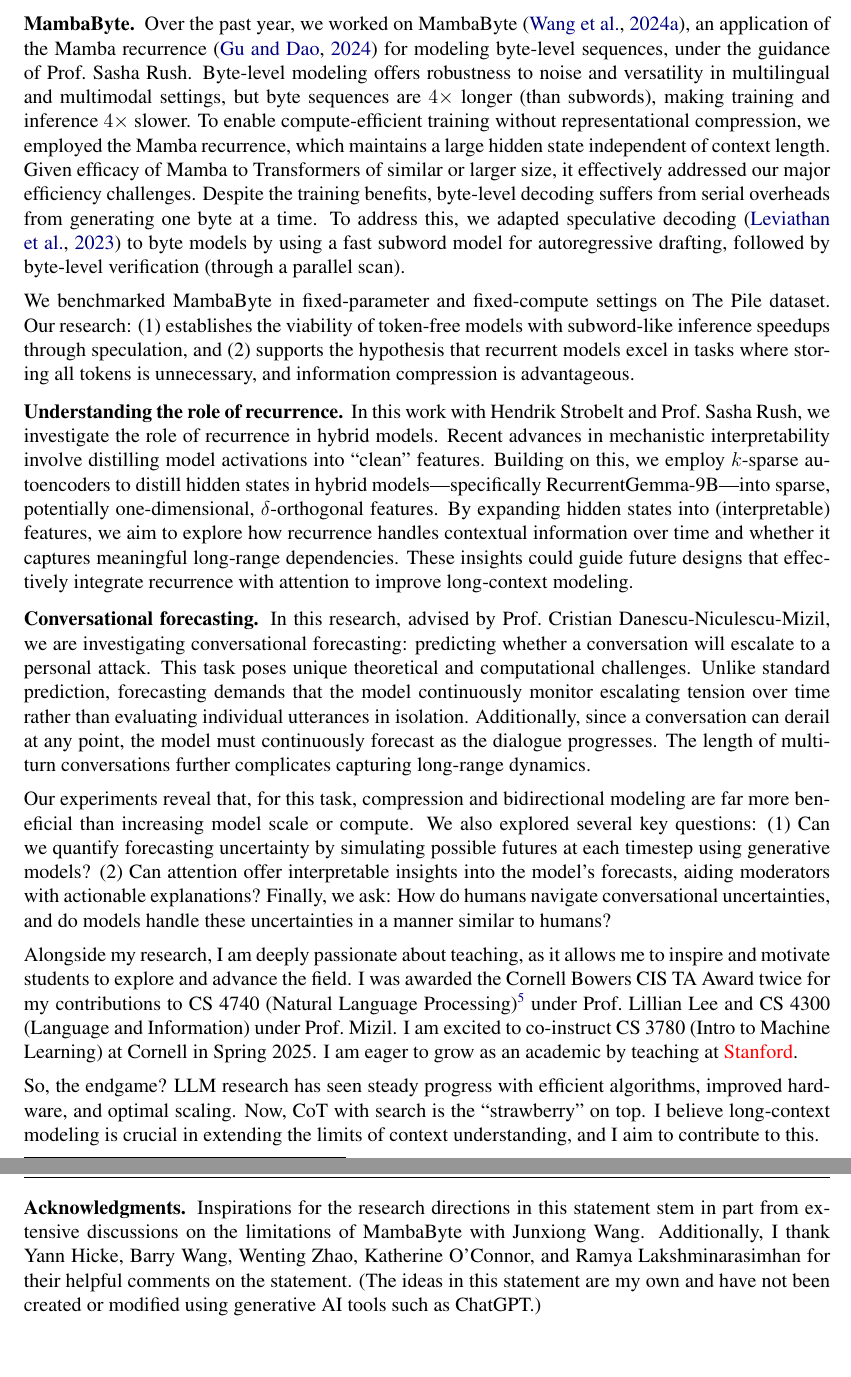
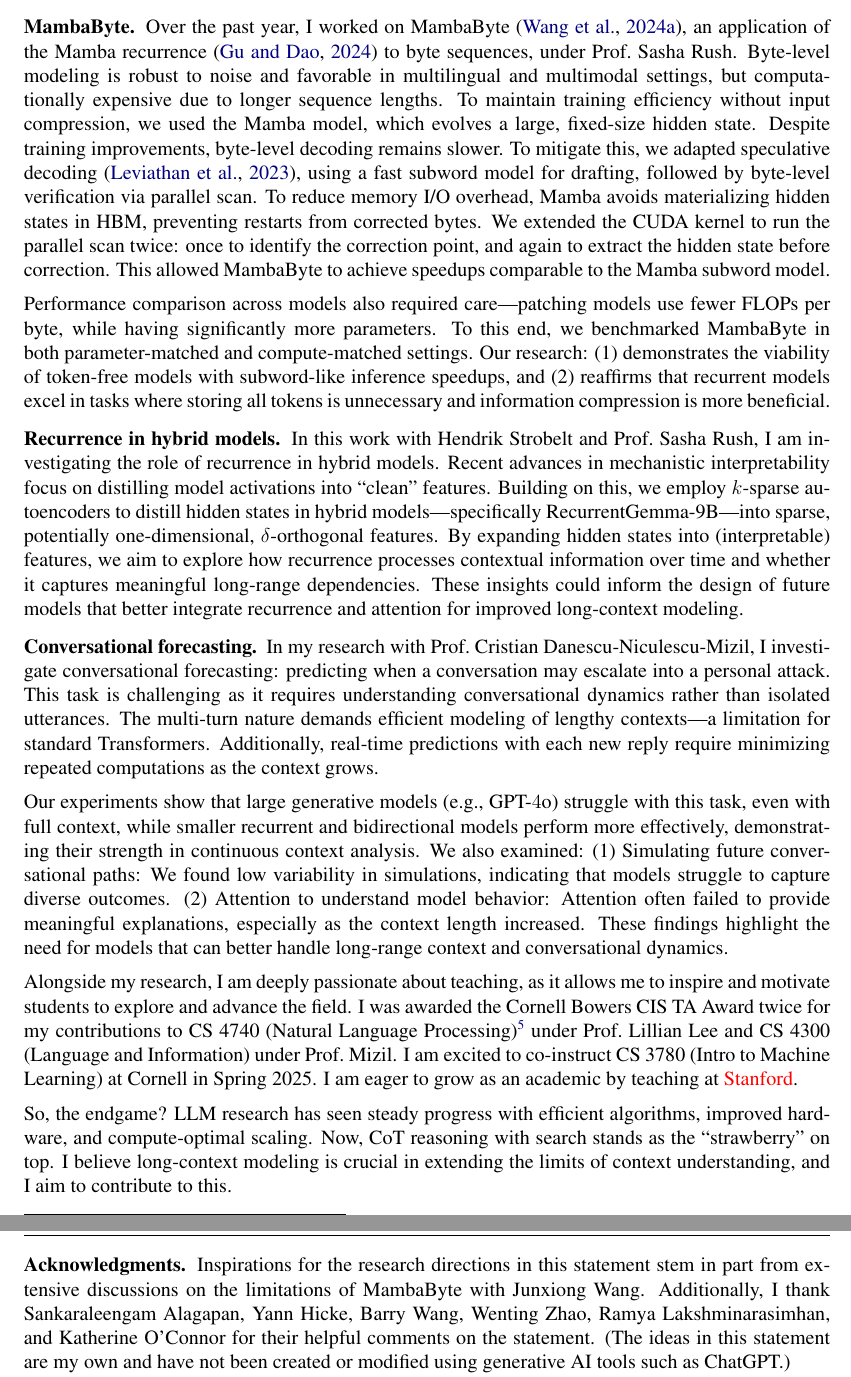
Before and after one commit to TushaarGVS/sop, a LaTeX document (main.tex, which reads barebones/2_research.tex, barebones/4_conclusion.tex, barebones/acks.tex): two parts of pages 2 and 3 of 3, joined at a grey line, cut so that both start at the same text, the shorter picture padded with empty space. Compiled offline with pdfLaTeX.

Commit message:
Update experience and minor formatting (footers)

```diff
--- a/barebones/2_research.tex
+++ b/barebones/2_research.tex
@@ -3,59 +3,68 @@ I am drawn to these problems based on my research experiences, which are summari
 %-TG: MambaByte work w/ Sasha.
 \paragraph{MambaByte.}
 
-Over the past year, we worked on MambaByte \citep{wang_mambabyte_2024}, an application of the Mamba recurrence \citep{gu_mamba_2024} for modeling byte-level sequences, under the guidance of Prof.~Sasha Rush.
+Over the past year, I worked on MambaByte \citep{wang_mambabyte_2024}, an application of the Mamba recurrence \citep{gu_mamba_2024} to byte sequences, under Prof.~Sasha~Rush.
 %
-Byte-level modeling offers robustness to noise and versatility in multilingual and multimodal settings, but byte sequences are $4\times$ longer (than subwords), making training and inference $4\times$ slower.
+Byte-level modeling is robust to noise and favorable in multilingual and multimodal settings, but computationally expensive due to longer sequence lengths.
 %
-To enable compute-efficient training without representational compression, we employed the Mamba recurrence, which maintains a large hidden state independent of context length.
+To maintain training efficiency without input compression, we used the Mamba model, which evolves a large, fixed-size hidden state.
 %
-Given efficacy of Mamba to Transformers of similar or larger size, it effectively addressed our major efficiency challenges.
+Despite training improvements, byte-level decoding remains slower.
 %
-Despite the training benefits, byte-level decoding suffers from serial overheads from generating one byte at a time.
+To mitigate this, we adapted speculative decoding \citep{leviathan_fast_2023}, using a fast subword model for drafting, followed by byte-level verification via parallel scan.
 %
-To address this, we adapted speculative decoding \citep{leviathan_fast_2023} to byte models by using a fast subword model for autoregressive drafting, followed by byte-level verification (through a parallel scan).
+To reduce memory I/O overhead, Mamba avoids materializing hidden states in HBM, preventing restarts from corrected bytes.
+%
+We extended the CUDA kernel to run the parallel scan twice: once to identify the correction point, and again to extract the hidden state before correction.
+%
+This allowed MambaByte to achieve speedups comparable to the Mamba subword model.
 
-We benchmarked MambaByte in fixed-parameter and fixed-compute settings on The Pile dataset.
+Performance comparison across models also required care---patching models use fewer FLOPs per byte, while having significantly more parameters.
 %
-Our research: (1) establishes the viability of token-free models with subword-like inference speedups through speculation, and (2) supports the hypothesis that recurrent models excel in tasks where storing all tokens is unnecessary, and information compression is advantageous.
+To this end, we benchmarked MambaByte in both parameter-matched and compute-matched settings.
+%
+Our research: (1) demonstrates the viability of token-free models with subword-like inference speedups, and (2) reaffirms that recurrent models excel in tasks where storing all tokens is unnecessary and information compression is more beneficial.
+%
 % \footnote{This came up in an informal discussion at COLM 2024 with Junxiong~Wang, Prof.~Albert~Gu, and Prof.~Tri~Dao.}
 
 %%%%%%%%%%%%%%%%%%%%%%%%%%%%%%%%%%%%%%%%%%%%%%%%%%%%%%
 
 %-TG: Mechanistic interpretability w/ Sasha, Hendrik.
-\paragraph{Understanding the role of recurrence.}
+\paragraph{Recurrence in hybrid models.}
 
-In this work with Hendrik~Strobelt and Prof.~Sasha~Rush, we investigate the role of recurrence in hybrid models.
+In this work with Hendrik~Strobelt and Prof.~Sasha~Rush, I am investigating the role of recurrence in hybrid models.
 %
-Recent advances in mechanistic interpretability involve distilling model activations into ``clean'' features.
+Recent advances in mechanistic interpretability focus on distilling model activations into ``clean'' features.
 %
 Building on this, we employ $k$-sparse autoencoders to distill hidden states in hybrid models---specifically RecurrentGemma-9B---into sparse, potentially one-dimensional, $\delta$-orthogonal features.
 %
-By expanding hidden states into (interpretable) features, we aim to explore how recurrence handles contextual information over time and whether it captures meaningful long-range dependencies.
+By expanding hidden states into (interpretable) features, we aim to explore how recurrence processes contextual information over time and whether it captures meaningful long-range dependencies.
 %
-These insights could guide future designs that effectively integrate recurrence with attention to improve long-context modeling.
+These insights could inform the design of future models that better integrate recurrence and attention for improved long-context modeling.
 
 %%%%%%%%%%%%%%%%%%%%%%%%%%%%%%%%%%%%%%%%%%%%%%%%%%%%%%
 
 %-TG: CGA-CMV work w/ Cristian.
 \paragraph{Conversational forecasting.}
 
-In this research, advised by Prof.~Cristian Danescu-Niculescu-Mizil, we are investigating conversational forecasting: predicting whether a conversation will escalate to a personal attack.
+In my research with Prof.~Cristian Danescu-Niculescu-Mizil, I investigate conversational forecasting: predicting when a conversation may escalate into a personal attack.
 %
-This task poses unique theoretical and computational challenges.
+This task is challenging as it requires understanding conversational dynamics rather than isolated utterances.
 %
-Unlike standard prediction, forecasting demands that the model continuously monitor escalating tension over time rather than evaluating individual utterances in isolation.
+The multi-turn nature demands efficient modeling of lengthy contexts---a limitation for standard Transformers.
 %
-Additionally, since a conversation can derail at any point, the model must continuously forecast as the dialogue progresses.
+Additionally, real-time predictions with each new reply require minimizing repeated computations as the context grows.
+
+Our experiments show that large generative models (e.g., GPT-$4$o) struggle with this task, even with full context, while smaller recurrent and bidirectional models perform more effectively, demonstrating their strength in continuous context analysis.
 %
-The length of multi-turn conversations further complicates capturing long-range dynamics.
-
-Our experiments reveal that, for this task, compression and bidirectional modeling are far more beneficial than increasing model scale or compute. We also explored several key questions:
+We also examined:
 %
-(1) Can we quantify forecasting uncertainty by simulating possible futures at each timestep using generative models?
+(1) Simulating future conversational paths: We found low variability in simulations, indicating that models struggle to capture diverse outcomes.
 %
-(2) Can attention offer interpretable insights into the model's forecasts, aiding moderators with actionable explanations?
+(2) Attention to understand model behavior: Attention often failed to provide meaningful explanations, especially as the context length increased.
 %
-Finally, we ask: How do humans navigate conversational uncertainties, and do models handle these uncertainties in a manner similar to humans?
+These findings highlight the need for models that can better handle long-range context and conversational dynamics.
+%
+% Finally, we ask: How do humans navigate conversational uncertainties, and do models handle these uncertainties in a manner similar to humans?
 
 %%%%%%%%%%%%%%%%%%%%%%%%%%%%%%%%%%%%%%%%%%%%%%%%%%%%%%
--- a/barebones/4_conclusion.tex
+++ b/barebones/4_conclusion.tex
@@ -1,7 +1,7 @@
 So, the endgame?
 %
-LLM research has seen steady progress with efficient algorithms, improved hardware, and optimal scaling.
+LLM research has seen steady progress with efficient algorithms, improved hardware, and compute-optimal scaling.
 %
-Now, CoT with search is the ``strawberry'' on top.
+Now, CoT reasoning with search stands as the ``strawberry'' on top.
 %
 I believe long-context modeling is crucial in extending the limits of context understanding, and I aim to contribute to this.
--- a/barebones/acks.tex
+++ b/barebones/acks.tex
@@ -1,5 +1,5 @@
 \acks{
-Inspirations for the research directions in this statement stem in part from extensive discussions on the limitations of MambaByte with Junxiong~Wang. Additionally, I thank Yann~Hicke, Barry~Wang, Wenting Zhao, Katherine~O'Connor, and Ramya~Lakshminarasimhan for their helpful comments on the statement.
+Inspirations for the research directions in this statement stem in part from extensive discussions on the limitations of MambaByte with Junxiong~Wang. Additionally, I thank Sankaraleengam~Alagapan, Yann~Hicke, Barry~Wang, Wenting Zhao, Ramya~Lakshminarasimhan, and Katherine~O'Connor for their helpful comments on the statement.
 %
 (The ideas in this statement are my own and have not been created or modified using generative AI tools such as ChatGPT.)
 }
--- a/sop.cls
+++ b/sop.cls
@@ -27,12 +27,14 @@
 \LoadClass[12pt,onecolumn]{article}
 \RequirePackage[%
     a4paper,%
-    top=0.92in,%
-    left=0.8in,%
-    right=0.8in,%
-    bottom=0.66in,%
+    top=0.95in,bottom=0.5in,%
+    left=0.8in,right=0.8in,%
     showframe=False,%
 ]{geometry}
+
+%-TG: set header and footer sep values.
+\setlength{\headsep}{10pt}
+\setlength{\footskip}{20pt}
 
 %-TG: set default font to "times".
 \ifcmr%
@@ -307,7 +309,6 @@
 }
 \rfoot{\small{\thepage}/\pageref{LastPage}}
 \renewcommand{\footrulewidth}{0pt}
-\setlength{\headsep}{10pt}
 
 %-TG: first page doesn't need to include the header.
 \AtBeginDocument{\thispagestyle{firstpage}}
```
Also changed, not shown: barebones/1_motivation.tex (+1 -1 lines).
